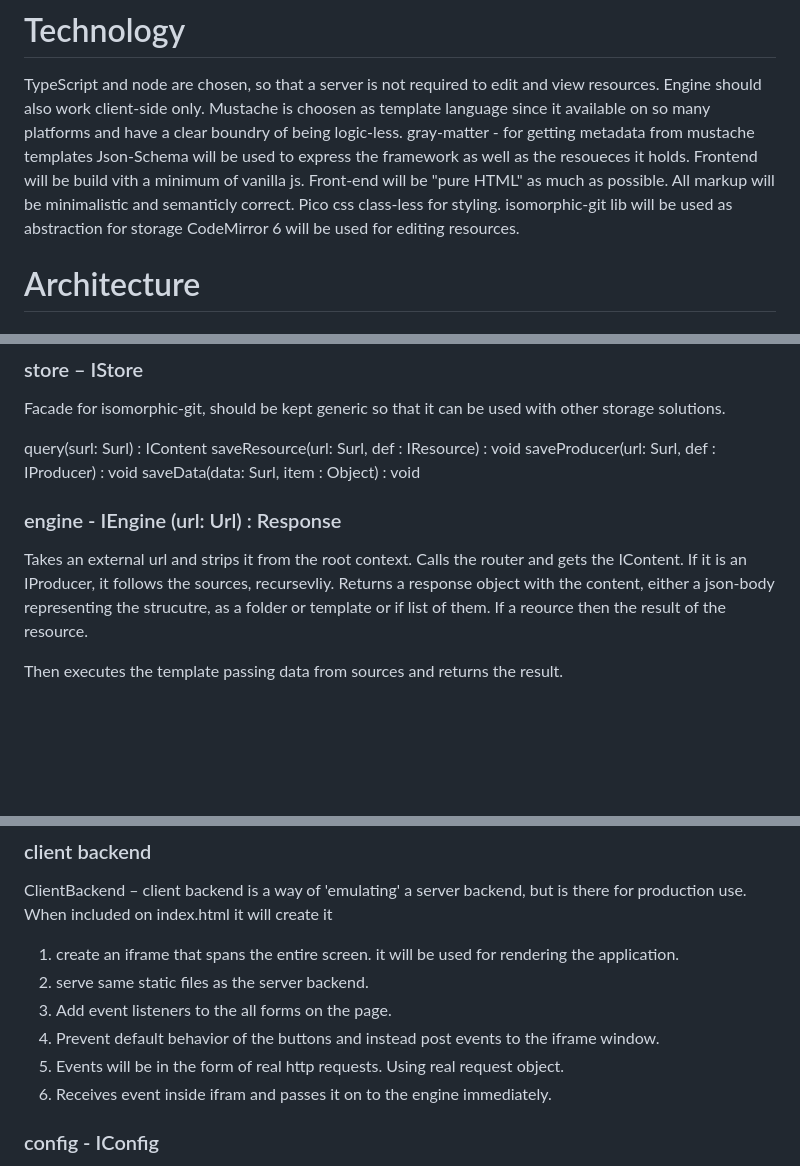
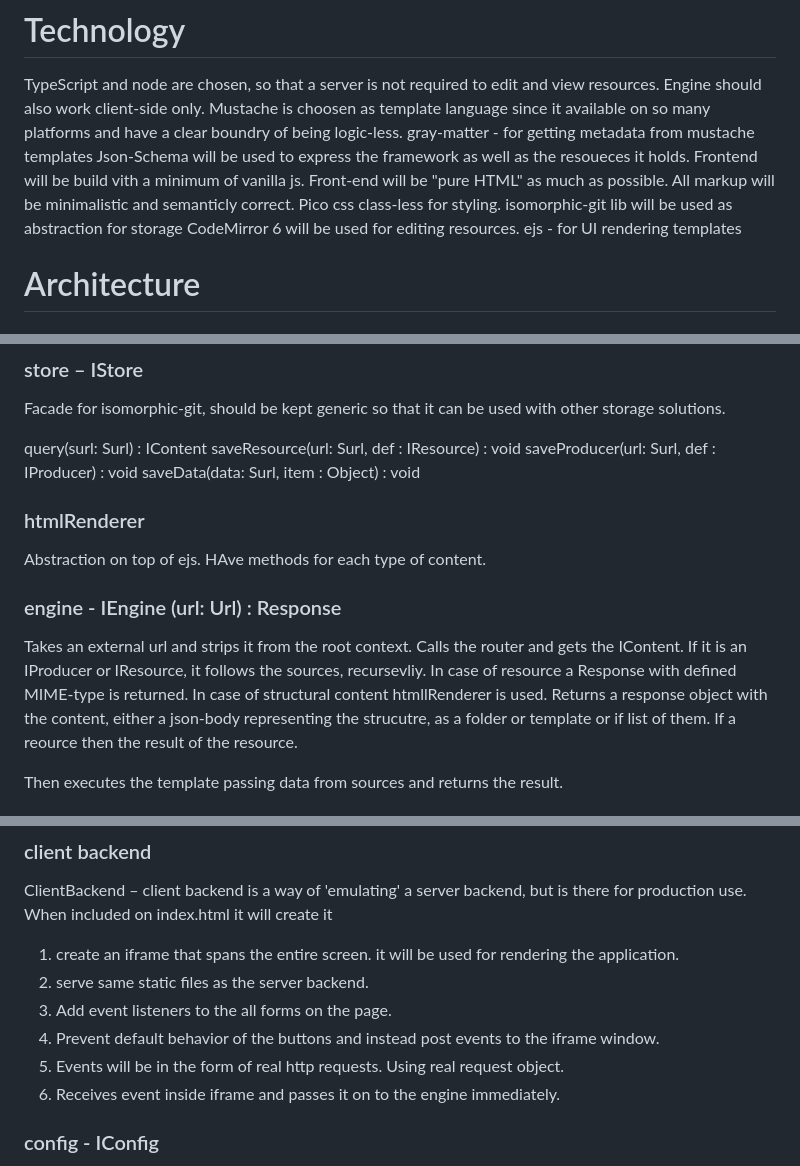
Before and after one commit to johgr814/shadow, a Markdown page: readme.md, 3 parts joined by grey strips. Drawn GitHub-style; blank space fills up the shorter version.

Commit message:
Update `Plan.md` with details for `new-resource.html` and its role in handling templates; refine `readme.md` with `ejs` and `htmlRenderer` usage for UI rendering; fix typos and improve content consistency.

```diff
--- a/readme.md
+++ b/readme.md
@@ -21,6 +21,7 @@ Json-Schema will be used to express the framework as well as the resoueces it ho
 Frontend will be build vith a minimum of vanilla js. Front-end will be "pure HTML" as much as possible. All markup will be minimalistic and semanticly correct. Pico css class-less for styling.
 isomorphic-git lib will be used as abstraction for storage
 CodeMirror 6 will be used for editing resources.
+ejs - for UI rendering templates
 
 # Architecture
 
@@ -88,9 +89,14 @@ saveResource(url: Surl, def : IResource) : void
 saveProducer(url: Surl, def : IProducer) : void
 saveData(data: Surl, item : Object) : void
 
+
+### htmlRenderer
+Abstraction on top of ejs. HAve methods for each type of content.
+
 ### engine - IEngine (url: Url) : Response
 Takes an external url and strips it from the root context.
-Calls the router and gets the IContent. If it is an IProducer, it follows the sources, recursevliy.
+Calls the router and gets the IContent. If it is an IProducer or IResource, it follows the sources, recursevliy.
+In case of resource a Response with defined MIME-type is returned. In case of structural content htmllRenderer is used.
 Returns a response object with the content, either a json-body representing the strucutre, as a folder or template or if list of them. If a reource then the result of the resource.
 
 Then executes the template passing data from sources and returns the result.
@@ -111,7 +117,7 @@ ClientBackend – client backend is a way of 'emulating' a server backend, but i
 3. Add event listeners to the all forms on the page.
 4. Prevent default behavior of the buttons and instead post events to the iframe window.
 5. Events will be in the form of real http requests. Using real request object.
-6. Receives event inside ifram and passes it on to the engine immediately.
+6. Receives event inside iframe and passes it on to the engine immediately.
 
 ### config - IConfig
 IConfig - a config contains instances of router, internal-router, loader and engine. Making up the application.
```
Also changed, not shown: Plan.md (+4 -0 lines).
